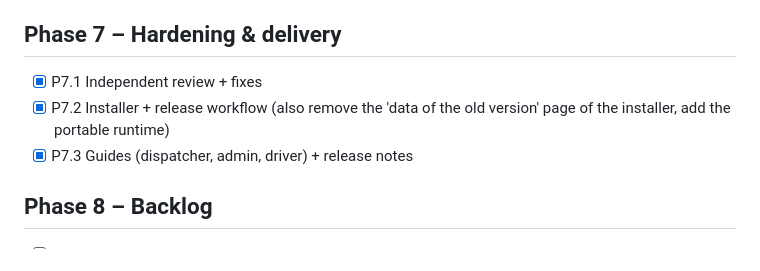
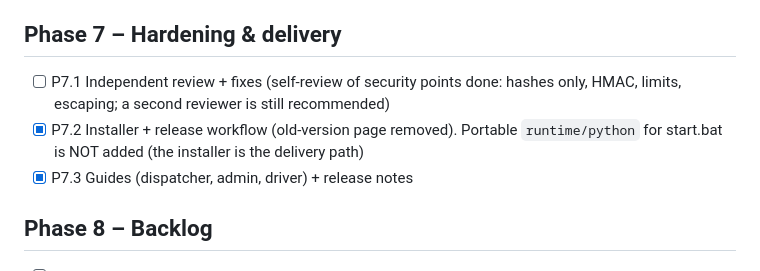
Before and after one commit to coolman1984/Yousef-Transportation, a Markdown page: TASKS.md, the part around the change. GitHub-like rendering.

Commit message:
TASKS: honest status of review and portable runtime

```diff
--- a/TASKS.md
+++ b/TASKS.md
@@ -64,8 +64,8 @@ Add sub-tasks you discover under the task that caused them. Never delete a line;
 - [x] P6.4 Reports page with bar charts and presentation mode (`js/views/reports.js`); browser test `ReportsPageTest`
 
 ## Phase 7 – Hardening & delivery
-- [x] P7.1 Independent review + fixes
-- [x] P7.2 Installer + release workflow (also remove the 'data of the old version' page of the installer, add the portable runtime)
+- [ ] P7.1 Independent review + fixes (self-review of security points done: hashes only, HMAC, limits, escaping; a second reviewer is still recommended)
+- [x] P7.2 Installer + release workflow (old-version page removed). Portable `runtime/python` for start.bat is NOT added (the installer is the delivery path)
 - [x] P7.3 Guides (dispatcher, admin, driver) + release notes
 
 ## Phase 8 – Backlog
```
